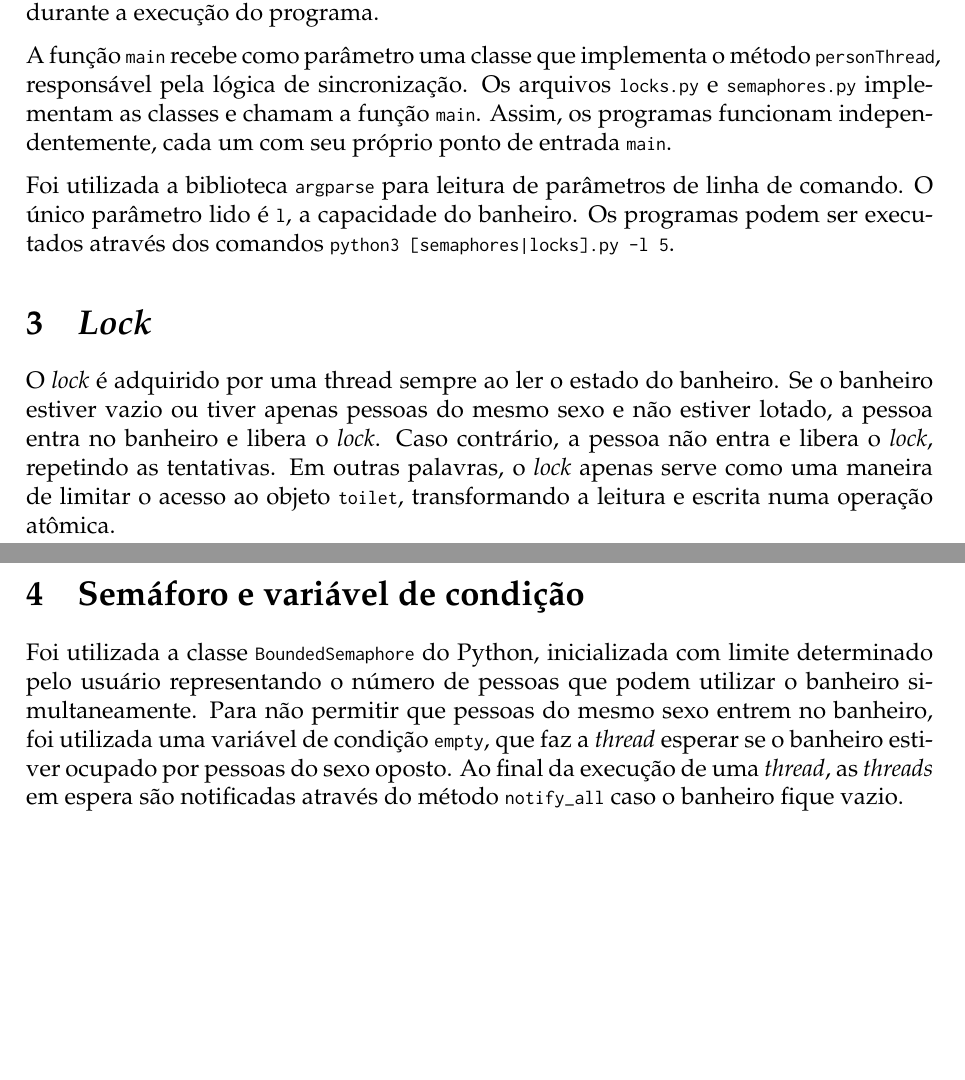
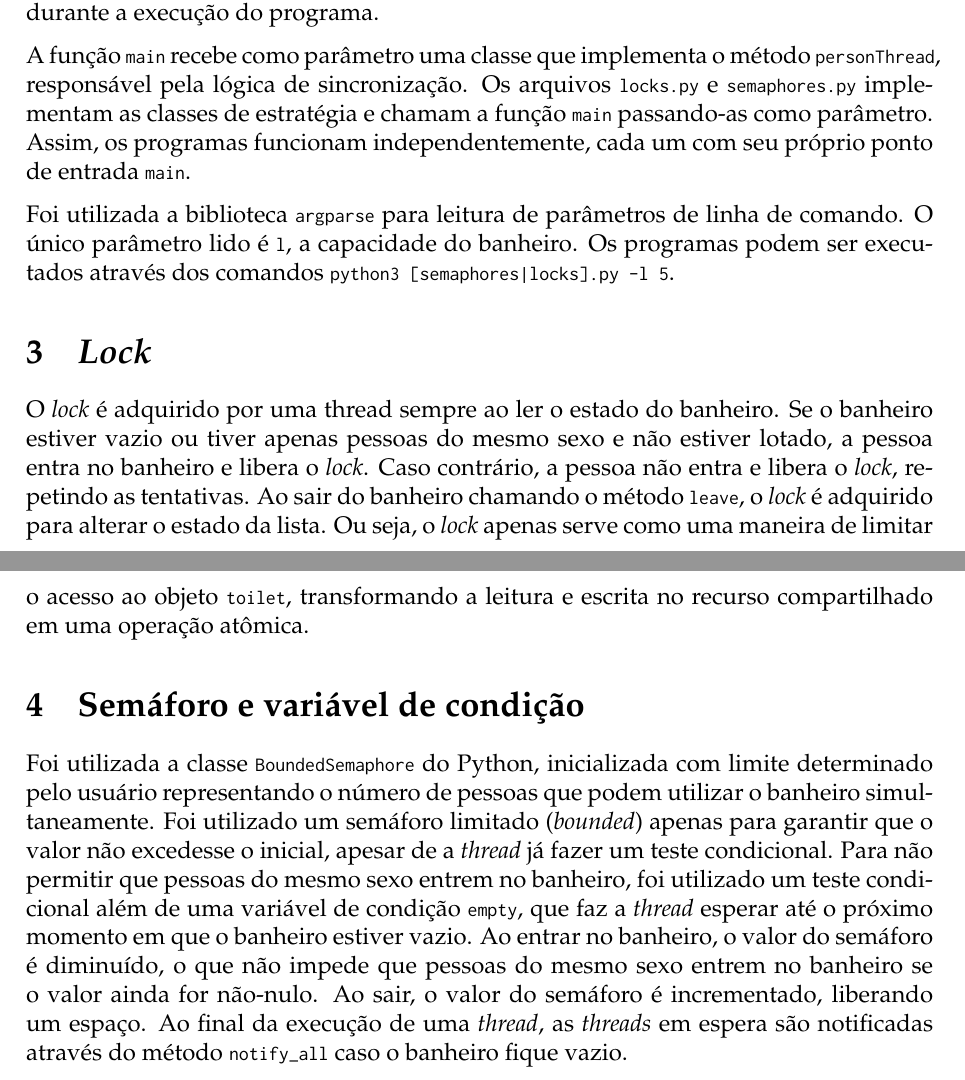
Before and after one commit to CFelipe/sincronizacao, a LaTeX document (relatorio/relatorio.tex): two parts of pages 1 and 2 of 2, joined at a grey line, cut so that both start at the same text, the shorter picture padded with empty space. Compiled offline with pdfLaTeX.

Commit message:
Relatório concluído

```diff
--- a/relatorio/relatorio.tex
+++ b/relatorio/relatorio.tex
@@ -84,9 +84,10 @@ programa.
 
 A função \code{main} recebe como parâmetro uma classe que implementa o método
 \code{personThread}, responsável pela lógica de sincronização. Os arquivos
-\code{locks.py} e \code{semaphores.py} implementam as classes e chamam a função
-\code{main}. Assim, os programas funcionam independentemente, cada um com seu
-próprio ponto de entrada \code{main}.
+\code{locks.py} e \code{semaphores.py} implementam as classes de estratégia e
+chamam a função \code{main} passando-as como parâmetro. Assim, os programas
+funcionam independentemente, cada um com seu próprio ponto de entrada
+\code{main}.
 
 Foi utilizada a biblioteca \code{argparse} para leitura de parâmetros de linha
 de comando. O único parâmetro lido é \code{l}, a capacidade do banheiro. Os
@@ -97,18 +98,25 @@ programas podem ser executados através dos comandos \code{python3
 O \emph{lock} é adquirido por uma thread sempre ao ler o estado do banheiro. Se
 o banheiro estiver vazio ou tiver apenas pessoas do mesmo sexo e não estiver
 lotado, a pessoa entra no banheiro e libera o \emph{lock}. Caso contrário, a
-pessoa não entra e libera o \emph{lock}, repetindo as tentativas. Em outras
-palavras, o \emph{lock} apenas serve como uma maneira de limitar o acesso ao
-objeto \code{toilet}, transformando a leitura e escrita numa operação atômica.
+pessoa não entra e libera o \emph{lock}, repetindo as tentativas. Ao sair do
+banheiro chamando o método \code{leave}, o \emph{lock} é adquirido para alterar
+o estado da lista.  Ou seja, o \emph{lock} apenas serve como uma maneira de
+limitar o acesso ao objeto \code{toilet}, transformando a leitura e escrita no
+recurso compartilhado em uma operação atômica.
 
 \section{Semáforo e variável de condição}
 Foi utilizada a classe \code{BoundedSemaphore} do Python, inicializada com
 limite determinado pelo usuário representando o número de pessoas que podem
-utilizar o banheiro simultaneamente. Para não permitir que pessoas do mesmo
-sexo entrem no banheiro, foi utilizada uma variável de condição \code{empty},
-que faz a \emph{thread} esperar se o banheiro estiver ocupado por pessoas do
-sexo oposto. Ao final da execução de uma \emph{thread}, as \emph{threads} em
-espera são notificadas através do método \code{notify_all} caso o banheiro
-fique vazio.
+utilizar o banheiro simultaneamente. Foi utilizado um semáforo limitado
+(\emph{bounded}) apenas para garantir que o valor não excedesse o inicial,
+apesar de a \emph{thread} já fazer um teste condicional. Para não permitir que
+pessoas do mesmo sexo entrem no banheiro, foi utilizado um teste condicional
+além de uma variável de condição \code{empty}, que faz a \emph{thread} esperar
+até o próximo momento em que o banheiro estiver vazio. Ao entrar no banheiro, o
+valor do semáforo é diminuído, o que não impede que pessoas do mesmo sexo
+entrem no banheiro se o valor ainda for não-nulo. Ao sair, o valor do semáforo
+é incrementado, liberando um espaço. Ao final da execução de uma \emph{thread},
+as \emph{threads} em espera são notificadas através do método \code{notify_all}
+caso o banheiro fique vazio.
 
 \end{document}
```
Also changed, not shown: names.csv (+1 -1 lines), relatorio/relatorio.pdf, 3 other files.
